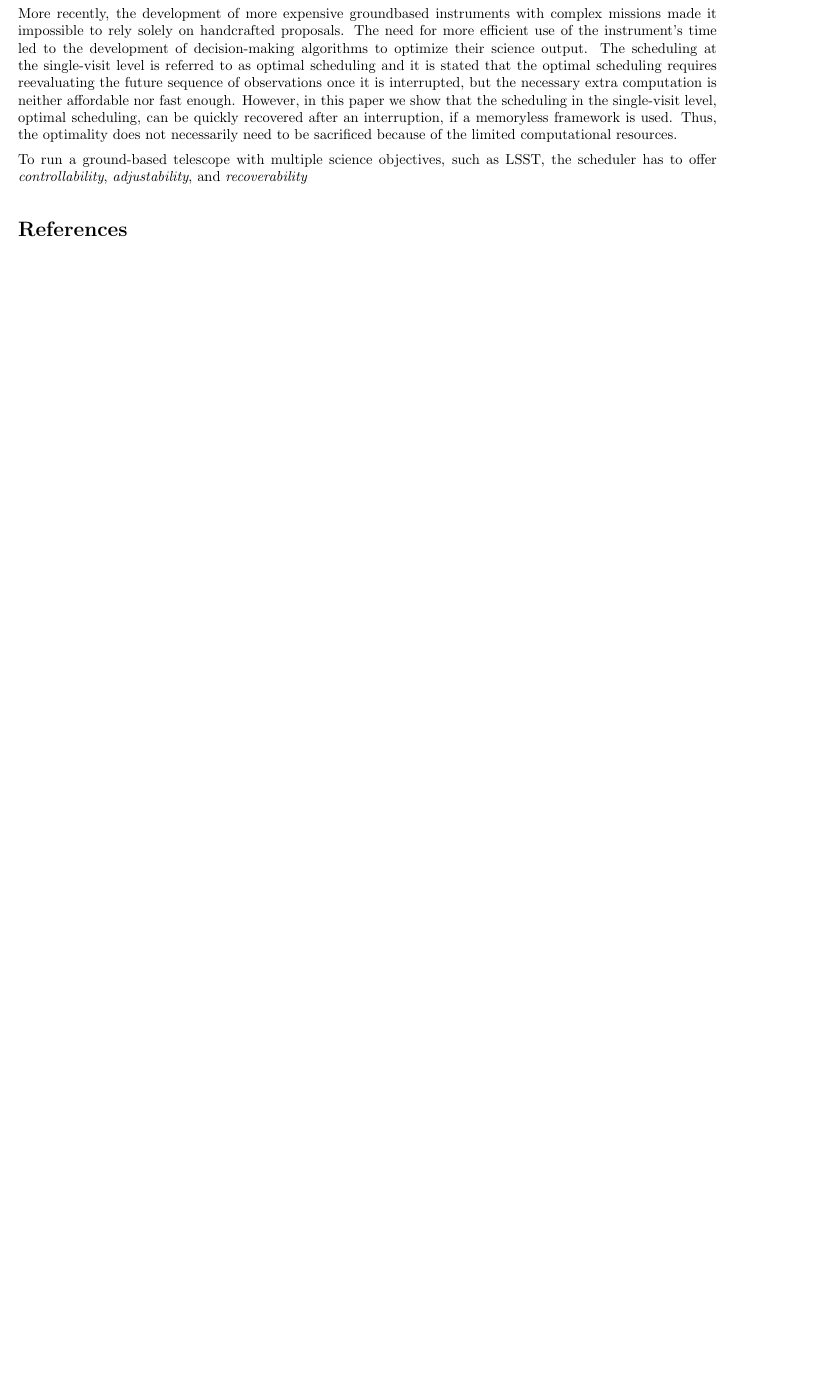
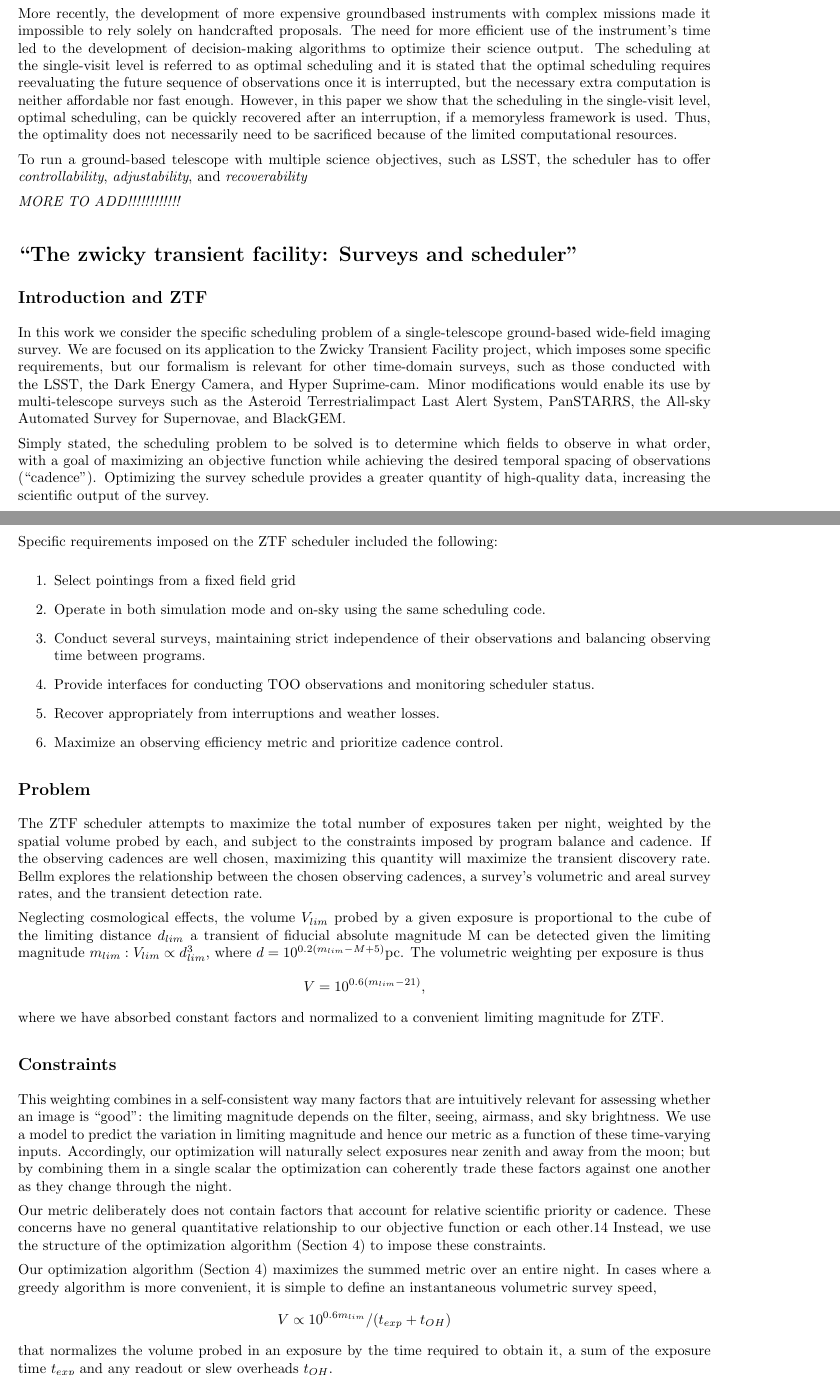
Before and after one commit to hsingh124/telescope-scheduling, a LaTeX document (notes/main.tex): part of page 2 of 2 before the commit and two parts of pages 2 and 3 of 4 after it, the two joined at a grey line, cut so that both start at the same text, the shorter picture padded with empty space. Compiled offline with pdfLaTeX.

Commit message:
add info

```diff
--- a/notes/main.tex
+++ b/notes/main.tex
@@ -7,7 +7,6 @@
 \geometry{
     a4paper,
     total={170mm,257mm},
-    left=10mm,
     top=20mm,
 }
 \setlength\parindent{0pt}
@@ -80,3 +83,85 @@
 objectives, such as LSST, the scheduler has to offer
 \textit{controllability}, \textit{adjustability}, and \textit{recoverability}
 
+
+\textit{MORE TO ADD!!!!!!!!!!!!}
+
+\section*{\citetitle*{bellm2019zwicky}}
+
+\subsection*{Introduction and ZTF}
+
+In this work we consider the specific scheduling problem of
+a single-telescope ground-based wide-field imaging survey. We
+are focused on its application to the Zwicky Transient Facility
+project, which imposes some specific requirements, but our
+formalism is relevant for other time-domain surveys, such as
+those conducted with the LSST, the Dark Energy Camera,
+and Hyper Suprime-cam. Minor modifications would enable its
+use by multi-telescope surveys such as the Asteroid Terrestrialimpact
+Last Alert System, PanSTARRS, the All-sky Automated Survey for
+Supernovae, and BlackGEM.
+
+Simply stated, the scheduling problem to be solved is to
+determine which fields to observe in what order, with a goal of
+maximizing an objective function while achieving the desired
+temporal spacing of observations (“cadence”). Optimizing the
+survey schedule provides a greater quantity of high-quality
+data, increasing the scientific output of the survey.
+
+Specific requirements imposed on the ZTF scheduler
+included the following:
+
+\begin{enumerate}
+    \item Select pointings from a fixed field grid
+    \item  Operate in both simulation mode and on-sky using the same scheduling code.
+    \item Conduct several surveys, maintaining strict independence of their observations and balancing observing time between programs.
+    \item Provide interfaces for conducting TOO observations and monitoring scheduler status.
+    \item Recover appropriately from interruptions and weather losses.
+    \item Maximize an observing efficiency metric and prioritize cadence control.
+\end{enumerate}
+
+\subsection*{Problem}
+
+The ZTF scheduler attempts to maximize the total
+number of exposures taken per night, weighted by the spatial
+volume probed by each, and subject to the constraints imposed by
+program balance and cadence. If the observing
+cadences are well chosen, maximizing this quantity will maximize
+the transient discovery rate. Bellm explores the relationship
+between the chosen observing cadences, a survey’s volumetric
+and areal survey rates, and the transient detection rate.
+
+Neglecting cosmological effects, the volume \(V_{lim}\) probed by
+a given exposure is proportional to the cube of the limiting
+distance \(d_{lim}\) a transient of fiducial absolute magnitude M can
+be detected given the limiting magnitude \(m_{lim}: V_{lim} \propto d_{lim}^3\),
+where \(d = 10^{0.2(m_{lim}-M+5)}\)pc. The volumetric
+weighting per exposure is thus \[V = 10^{0.6(m_{lim} - 21)},\]
+where we have absorbed constant factors and normalized to a
+convenient limiting magnitude for ZTF.
+
+\subsection*{Constraints}
+This weighting combines in a self-consistent way many
+factors that are intuitively relevant for assessing whether an
+image is “good”: the limiting magnitude depends on the filter,
+seeing, airmass, and sky brightness. We use a model
+to predict the variation in limiting magnitude and
+hence our metric as a function of these time-varying inputs.
+Accordingly, our optimization will naturally select exposures
+near zenith and away from the moon; but by combining them in
+a single scalar the optimization can coherently trade these
+factors against one another as they change through the night.
+
+Our metric deliberately does not contain factors that account
+for relative scientific priority or cadence. These concerns have
+no general quantitative relationship to our objective function or
+each other.14 Instead, we use the structure of the optimization
+algorithm (Section 4) to impose these constraints.
+
+Our optimization algorithm (Section 4) maximizes the
+summed metric over an entire night. In cases where a greedy
+algorithm is more convenient, it is simple to define an
+instantaneous volumetric survey speed, \[V \propto 10^{0.6m_{lim}}/(t_{exp}+t_{OH})\]
+that normalizes the volume probed in an exposure by the time
+required to obtain it, a sum of the exposure time \(t_{exp}\) and any
+readout or slew overheads \(t_{OH}\).
```
Also changed, not shown: notes/References.bib (+10 -0 lines), notes/main.pdf, notes/main.tex (19 more changed lines), 2 other files.
